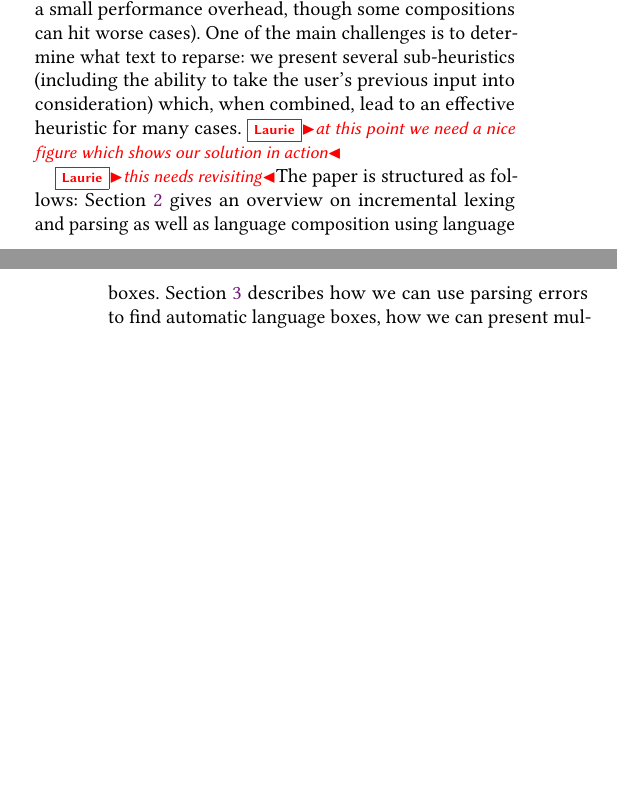
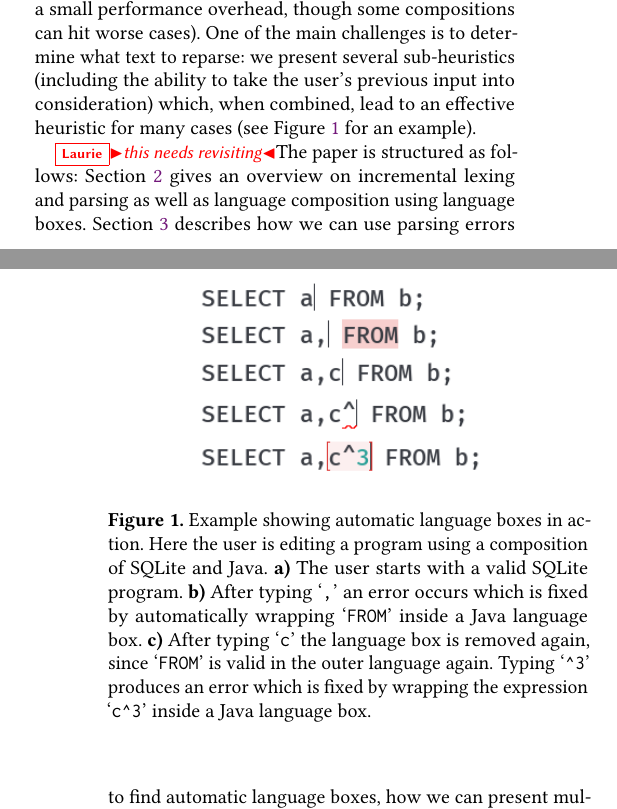
Before and after one commit to softdevteam/auto_lbox_paper, a LaTeX paper (auto_lbox.tex): two parts of the columns of pages 1 and 2 of 14, joined at a grey line, cut so that both start at the same text, the shorter picture padded with empty space. Compiled offline with pdfLaTeX.

Commit message:
Added preliminary figure showing auto boxes in action

```diff
--- a/auto_lbox.tex
+++ b/auto_lbox.tex
@@ -227,8 +227,22 @@ reparsed to see if inserting or removing language boxes would fix the error
 compositions can hit worse cases). One of the main challenges is
 to determine what text to reparse: we present several sub-heuristics (including
 the ability to take the user's previous input into consideration) which, when
-combined, lead to an effective heuristic for many cases. \laurie{at this point
-we need a nice figure which shows our solution in action}
+combined, lead to an effective heuristic for many cases (see Figure \ref{intro_example} for an example).
+
+\begin{figure}
+    \includegraphics[width=0.3\textwidth]{images/auto_remove_insert_sql_java}
+    \caption{Example showing automatic language boxes in action. Here the user
+    is editing a program using a composition of SQLite and Java. \textbf{a)}
+    The user starts with a valid SQLite program. \textbf{b)} After typing
+    `\texttt{,}' an error occurs which is fixed by automatically wrapping
+    `\texttt{FROM}' inside a Java language box.  \textbf{c)} After typing
+    `\texttt{c}' the language box is removed again, since `\texttt{FROM}' is
+    valid in the outer language again. Typing `\texttt{\textasciicircum3}' produces an error
+    which is fixed by wrapping the expression `\texttt{c\textasciicircum3}' inside a Java
+    language box.
+}
+\label{intro_example}
+\end{figure}
 
 \laurie{this needs revisiting}The paper is structured as follows: Section \ref{sec_background} gives an
 overview on incremental lexing and parsing as well as language composition
```
Also changed, not shown: images/auto_remove_insert_sql_java.png (added).
